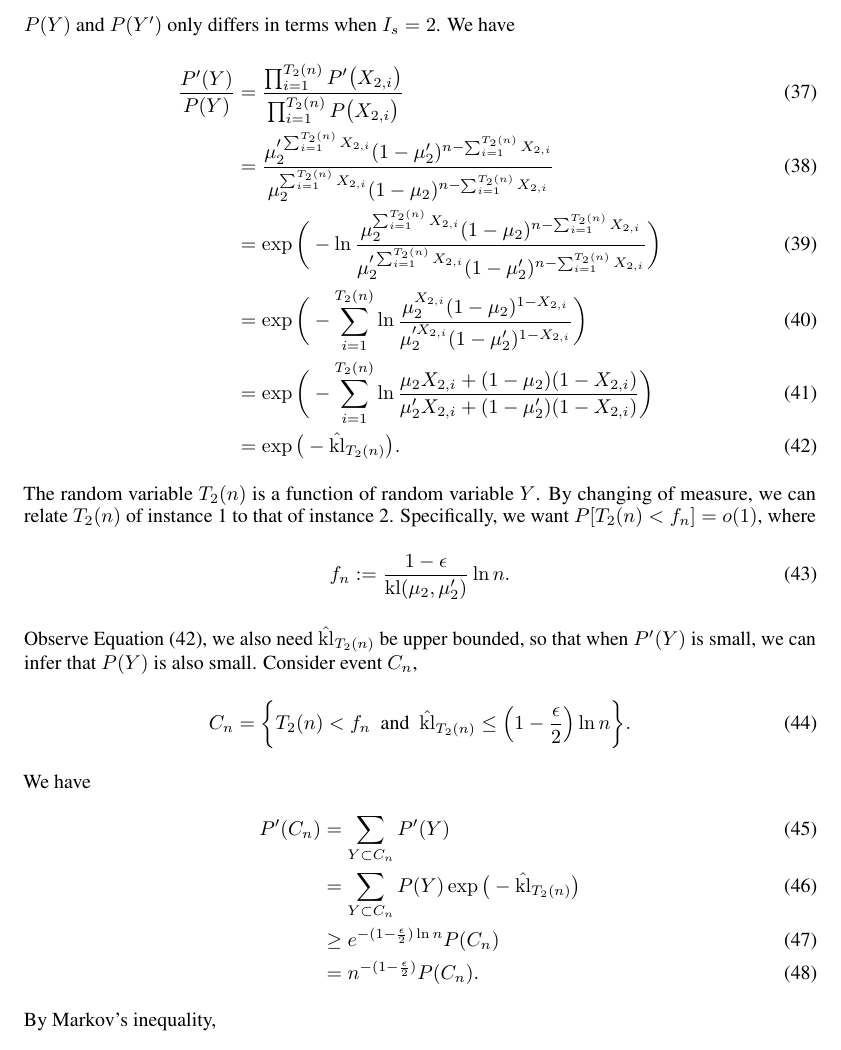
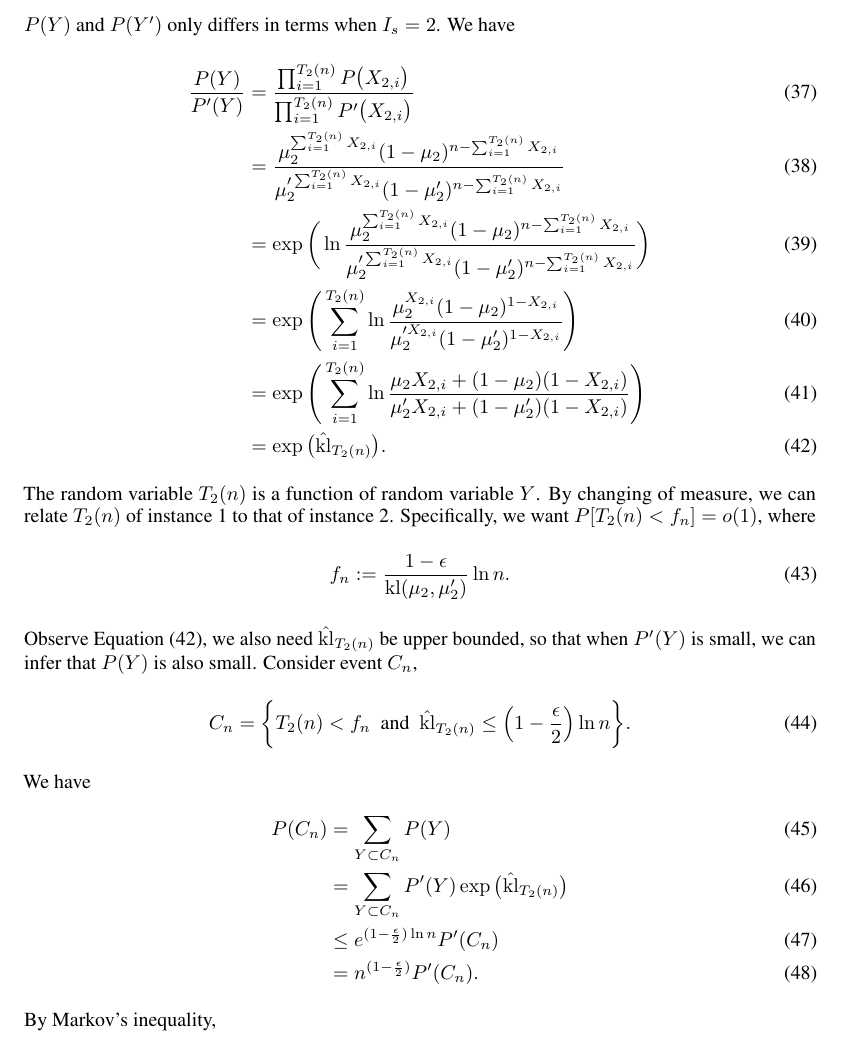
Before and after one commit to innerlee/Homeworks, a LaTeX document (bf.tex, which reads lec2.tex): part of page 6 of 8, cut so that both start at the same text. Compiled offline with pdfLaTeX.

Commit message:
change sth

```diff
--- a/lec2.tex
+++ b/lec2.tex
@@ -127,20 +127,20 @@ We only prove the case of two arms.
     $P(Y)$ and $P(Y')$ only differs in terms when $I_s=2$.
     We have
     \begin{align}
-        \frac{P'(Y)}{P(Y)}
-            &= \frac{\prod_{i=1}^{T_2(n)}P'\big(X_{2, i}\big)}{\prod_{i=1}^{T_2(n)}P\big(X_{2, i}\big)} \\
-            &= \frac{\mu_2'^{\sum_{i=1}^{T_2(n)} X_{2,i}}(1-\mu_2')^{n-\sum_{i=1}^{T_2(n)} X_{2,i}}}
-                {\mu_2^{\sum_{i=1}^{T_2(n)} X_{2,i}}(1-\mu_2)^{n-\sum_{i=1}^{T_2(n)} X_{2,i}}} \\
-            &= \exp\bigg(-\ln
+        \frac{P(Y)}{P'(Y)}
+            &= \frac{\prod_{i=1}^{T_2(n)}P\big(X_{2, i}\big)}{\prod_{i=1}^{T_2(n)}P'\big(X_{2, i}\big)} \\
+            &= \frac{\mu_2^{\sum_{i=1}^{T_2(n)} X_{2,i}}(1-\mu_2)^{n-\sum_{i=1}^{T_2(n)} X_{2,i}}}
+                {\mu_2'^{\sum_{i=1}^{T_2(n)} X_{2,i}}(1-\mu_2')^{n-\sum_{i=1}^{T_2(n)} X_{2,i}}} \\
+            &= \exp\bigg(\ln
                 \frac{\mu_2^{\sum_{i=1}^{T_2(n)} X_{2,i}}(1-\mu_2)^{n-\sum_{i=1}^{T_2(n)} X_{2,i}}}
                 {\mu_2'^{\sum_{i=1}^{T_2(n)} X_{2,i}}(1-\mu_2')^{n-\sum_{i=1}^{T_2(n)} X_{2,i}}}\bigg) \\
-            &= \exp\bigg(-\sum_{i=1}^{T_2(n)} \ln
+            &= \exp\Bigg(\sum_{i=1}^{T_2(n)} \ln
                 \frac{\mu_2^{X_{2,i}}(1-\mu_2)^{1-X_{2,i}}}
-                {\mu_2'^{X_{2,i}}(1-\mu_2')^{1-X_{2,i}}}\bigg) \\
-            &= \exp\bigg(-\sum_{i=1}^{T_2(n)} \ln
+                {\mu_2'^{X_{2,i}}(1-\mu_2')^{1-X_{2,i}}}\Bigg) \\
+            &= \exp\Bigg(\sum_{i=1}^{T_2(n)} \ln
                 \frac{\mu_2 X_{2,i} + (1-\mu_2) (1-X_{2,i})}
-                {\mu_2' X_{2,i} + (1-\mu_2')(1-X_{2,i})}\bigg) \\
-            &= \exp\big(-\hat\kl_{T_2(n)}\big).\label{eq:2_42}
+                {\mu_2' X_{2,i} + (1-\mu_2')(1-X_{2,i})}\Bigg) \\
+            &= \exp\big(\hat\kl_{T_2(n)}\big).\label{eq:2_42}
     \end{align}
     The random variable $T_2(n)$ is a function of random variable $Y$.
     By changing of measure,
@@ -159,11 +159,11 @@ We only prove the case of two arms.
     \end{align}
     We have
     \begin{align}
-        P'(C_n)
-            &= \sum_{Y\subset C_n} P'(Y) \\
-            &= \sum_{Y\subset C_n} P(Y) \exp\big(-\hat\kl_{T_2(n)}\big) \\
-            &\ge e^{-(1-\frac{\epsilon}{2})\ln n} P(C_n) \\
-            &= n^{-(1-\frac{\epsilon}{2})} P(C_n).
+        P(C_n)
+            &= \sum_{Y\subset C_n} P(Y) \\
+            &= \sum_{Y\subset C_n} P'(Y) \exp\big(\hat\kl_{T_2(n)}\big) \\
+            &\le e^{(1-\frac{\epsilon}{2})\ln n} P'(C_n) \\
+            &= n^{(1-\frac{\epsilon}{2})} P'(C_n).
     \end{align}
     By Markov's inequality,
     \begin{align}
```
